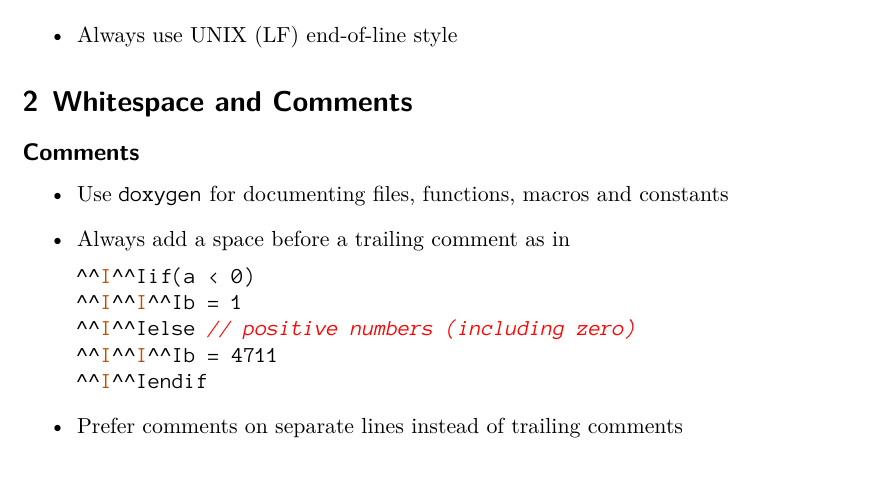
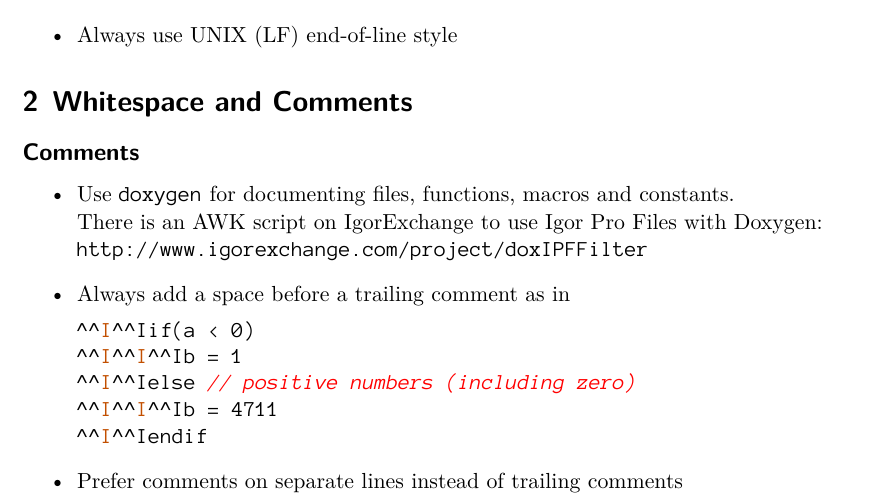
Before and after one commit to byte-physics/igor-pro-coding-conventions, a LaTeX document (coding_conventions.tex): part of page 1 of 11, cut so that both start at the same text, the shorter picture padded with empty space. Compiled offline with XeLaTeX.

Commit message:
doxygen filter
To actually use Doxygen one has to know about the awk script for
converting ipf files to c-like structures. The project is hosted at
igorExchange.

```diff
--- a/coding_conventions.tex
+++ b/coding_conventions.tex
@@ -53,7 +53,9 @@ pdfauthor={Thomas Braun, byte physics, thomas.braun@byte-physics.de}
 \subsection*{Comments}
 %
 \begin{itemize}
-	\item Use \texttt{doxygen} for documenting files, functions, macros and constants
+	\item Use \texttt{doxygen} for documenting files, functions, macros and constants.\newline
+	There is an AWK script on IgorExchange to use Igor Pro Files with Doxygen:\newline
+	\url{http://www.igorexchange.com/project/doxIPFFilter}
 %
 	\item Always add a space before a trailing comment as in
 	\begin{minted}{igor}
```
